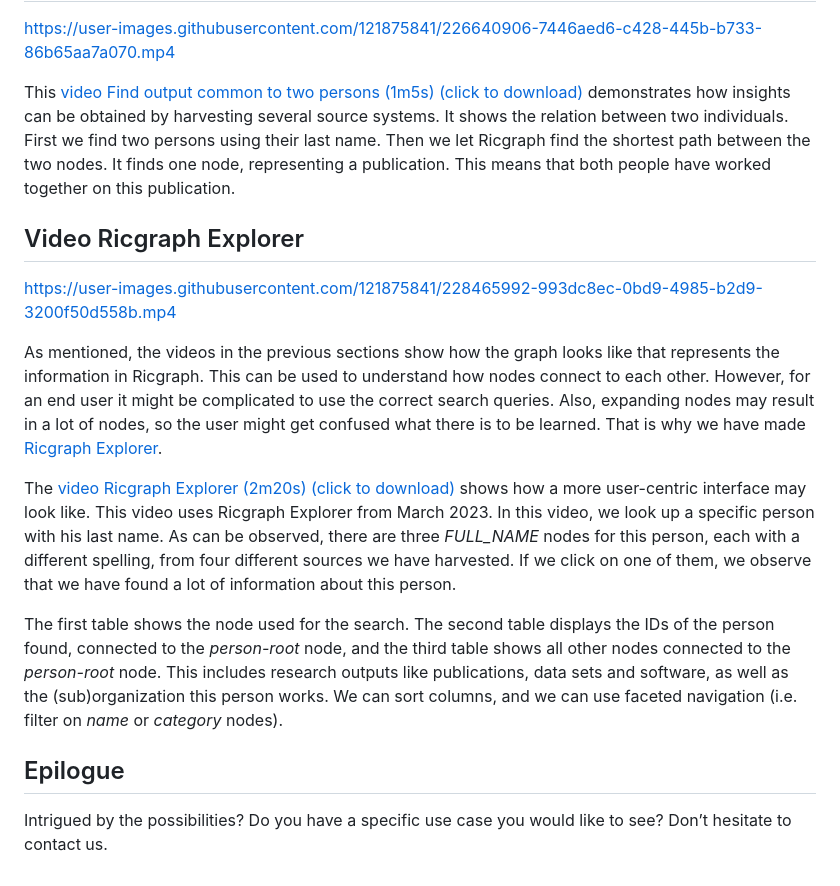
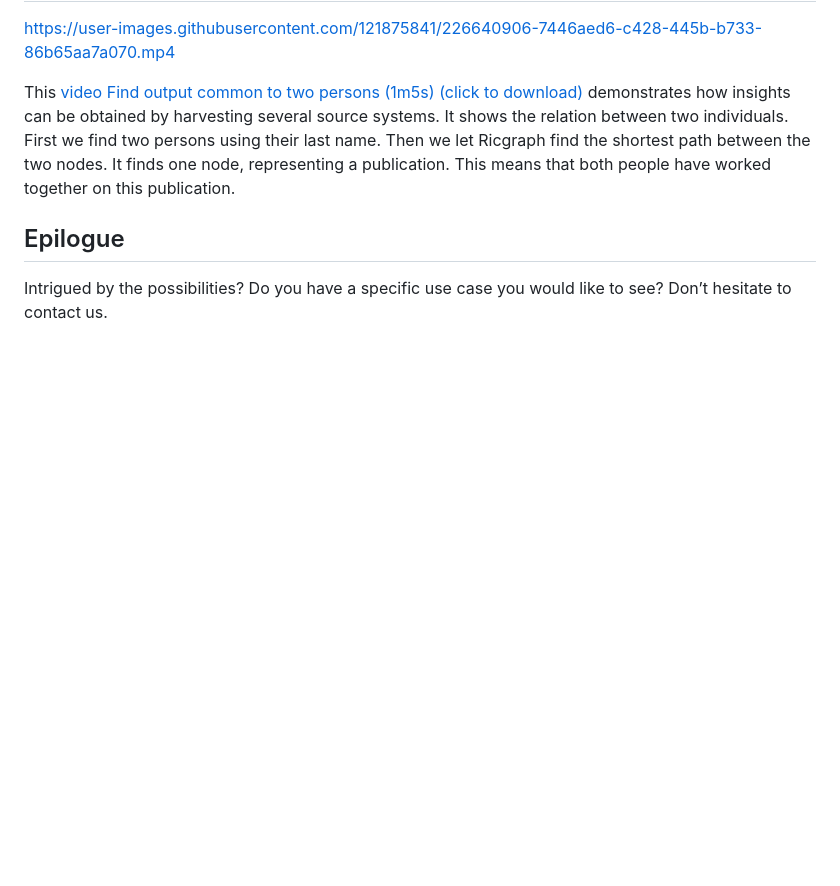
Before and after one commit to UtrechtUniversity/ricgraph, a Markdown page: docs/ricgraph_example_use_videos.md, the part around one of its changes. GitHub-like rendering; blank space fills up the shorter version.

```diff
--- a/docs/ricgraph_example_use_videos.md
+++ b/docs/ricgraph_example_use_videos.md
@@ -94,35 +135,6 @@ Then we let Ricgraph find the
 shortest path between the two nodes. It finds one node, representing a publication.
 This means that both people have worked together on this publication.
 
-## Video Ricgraph Explorer
-https://user-images.githubusercontent.com/121875841/228465992-993dc8ec-0bd9-4985-b2d9-3200f50d558b.mp4
-
-As mentioned, the videos in the previous sections
-show how the graph looks like that represents the information
-in Ricgraph. This can be used to understand how nodes connect to each other.
-However, for an end user it might be complicated to use the correct
-search queries. Also, expanding nodes may result in a lot of nodes, so the user might
-get confused what there is to be learned. That is why we have made
-[Ricgraph Explorer](ricgraph_explorer.md#ricgraph-explorer).
-
-The [video Ricgraph Explorer (2m20s) (click to download)](videos/ricgraph_ricgraph_explorer.mp4)
-shows how a more user-centric interface may look like.
-This video uses Ricgraph Explorer from March 2023.
-In this video, we look
-up a specific person with his last name. As can be observed, there are three *FULL_NAME*
-nodes
-for this person, each with a different spelling, from four different sources we have
-harvested.
-If we click on one of them, we observe that we have found a lot of information about
-this person.
-
-The first table shows the node used for the search.
-The second table displays the IDs of the person found, connected to the *person-root*
-node, and the third table shows all other nodes connected to the *person-root* node.
-This includes research outputs like publications, data sets and software, as well as
-the (sub)organization this person works. We can sort columns, and we can use
-faceted navigation (i.e. filter on *name* or *category* nodes).
-
 ## Epilogue
 Intrigued by the possibilities? Do you have a specific use case you would like to see?
 Don’t hesitate to contact us.
```
Also changed, not shown: other parts of docs/ricgraph_example_use_videos.md (+43 -2 lines), docs/ricgraph_tutorial.md (+2 -2 lines).
